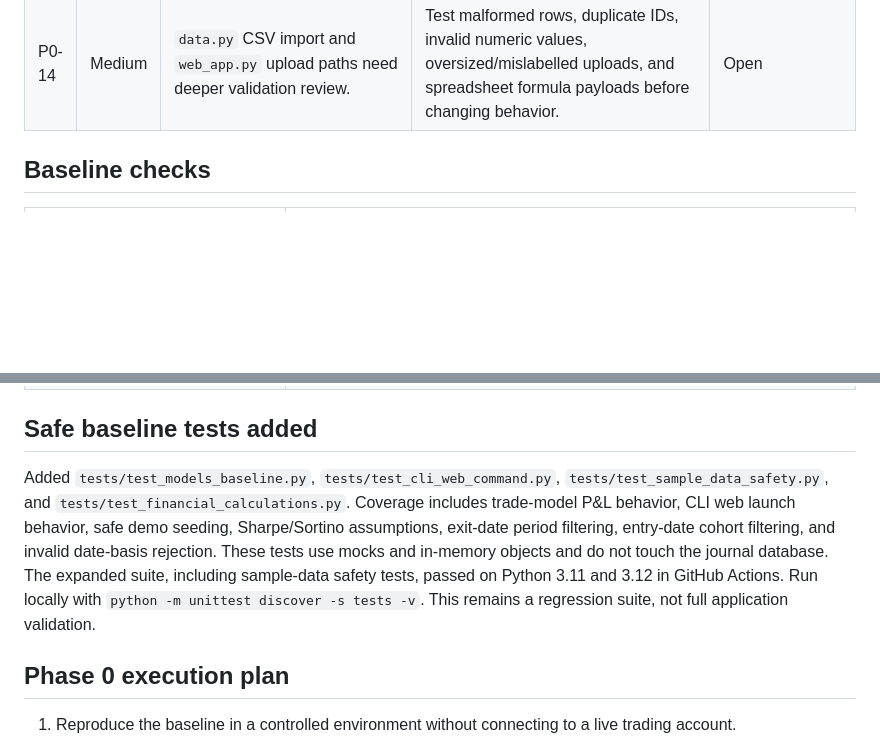
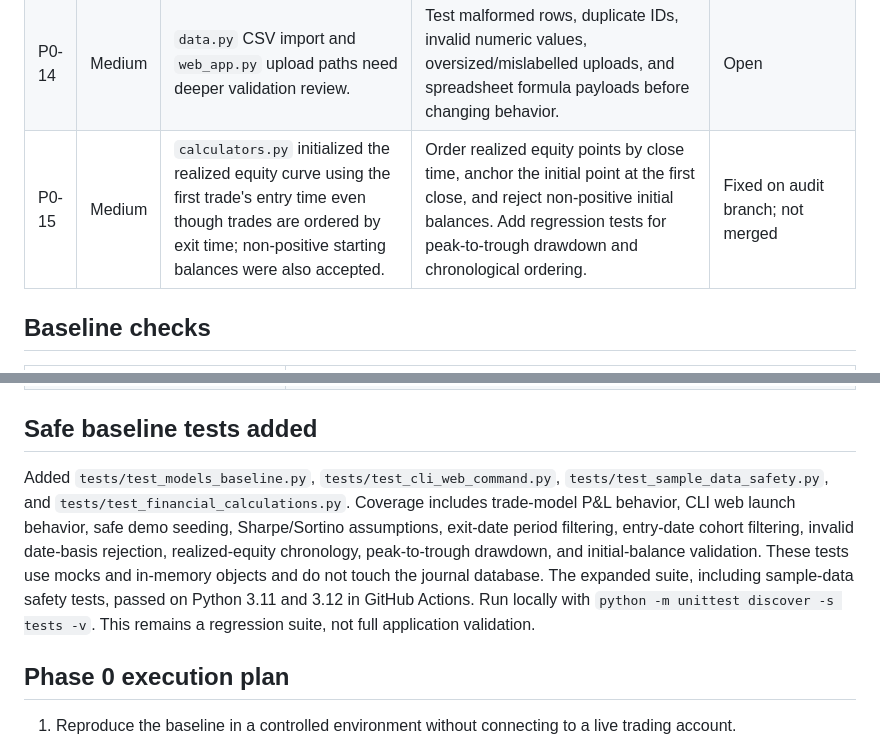
Before and after one commit to Morris99-ctrl/Trading-Journal-Pro, a Markdown page: docs/PHASE_0_BASELINE.md, 2 parts joined by grey strips. Drawn GitHub-style; blank space fills up the shorter version.

Commit message:
Document drawdown and realized equity curve remediation

```diff
--- a/docs/PHASE_0_BASELINE.md
+++ b/docs/PHASE_0_BASELINE.md
@@ -38,6 +38,7 @@ Root modules/files include `main.py`, `web_app.py`, `ui.py`, `cli.py`, `models.p
 | P0-12 | Medium | `test_suite.py` originally removed and overwrote fixed relative paths such as `test_trading.db`, `test_import.db`, and `test_export.csv`. | The suite now stores its database and CSV files inside `tempfile.TemporaryDirectory()`, and a `unittest` wrapper runs it in CI. Regression suite passes on Python 3.11 and 3.12. | Fixed on audit branch; not merged |
 | P0-13 | Medium | `requirements.txt` uses minimum version constraints only; no lockfile is present. | Define a tested dependency strategy and keep CI checks stable as the baseline becomes reproducible. | Open |
 | P0-14 | Medium | `data.py` CSV import and `web_app.py` upload paths need deeper validation review. | Test malformed rows, duplicate IDs, invalid numeric values, oversized/mislabelled uploads, and spreadsheet formula payloads before changing behavior. | Open |
+| P0-15 | Medium | `calculators.py` initialized the realized equity curve using the first trade's entry time even though trades are ordered by exit time; non-positive starting balances were also accepted. | Order realized equity points by close time, anchor the initial point at the first close, and reject non-positive initial balances. Add regression tests for peak-to-trough drawdown and chronological ordering. | Fixed on audit branch; not merged |
 
 ## Baseline checks
 
@@ -54,7 +55,7 @@ Root modules/files include `main.py`, `web_app.py`, `ui.py`, `cli.py`, `models.p
 
 ## Safe baseline tests added
 
-Added `tests/test_models_baseline.py`, `tests/test_cli_web_command.py`, `tests/test_sample_data_safety.py`, and `tests/test_financial_calculations.py`. Coverage includes trade-model P&L behavior, CLI web launch behavior, safe demo seeding, Sharpe/Sortino assumptions, exit-date period filtering, entry-date cohort filtering, and invalid date-basis rejection. These tests use mocks and in-memory objects and do not touch the journal database. The expanded suite, including sample-data safety tests, passed on Python 3.11 and 3.12 in GitHub Actions. Run locally with `python -m unittest discover -s tests -v`. This remains a regression suite, not full application validation.
+Added `tests/test_models_baseline.py`, `tests/test_cli_web_command.py`, `tests/test_sample_data_safety.py`, and `tests/test_financial_calculations.py`. Coverage includes trade-model P&L behavior, CLI web launch behavior, safe demo seeding, Sharpe/Sortino assumptions, exit-date period filtering, entry-date cohort filtering, invalid date-basis rejection, realized-equity chronology, peak-to-trough drawdown, and initial-balance validation. These tests use mocks and in-memory objects and do not touch the journal database. The expanded suite, including sample-data safety tests, passed on Python 3.11 and 3.12 in GitHub Actions. Run locally with `python -m unittest discover -s tests -v`. This remains a regression suite, not full application validation.
 
 ## Phase 0 execution plan
 
```
